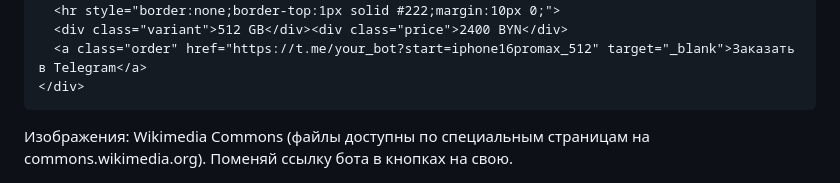
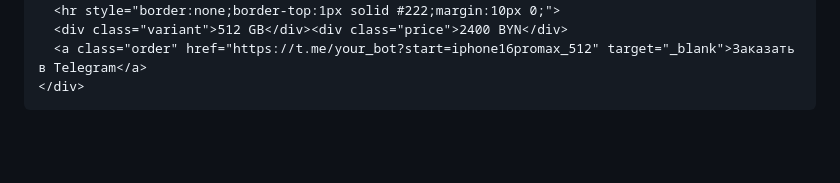
Before and after one commit to Vasia2352/catalog-iphone, a Markdown page: README.md, the part around the change. Rendered like a GitHub page; blank space fills up the shorter version.

```diff
--- a/README.md
+++ b/README.md
@@ -157,7 +157,6 @@
 
   </div>
 
-  <footer>Изображения: Wikimedia Commons (файлы доступны по специальным страницам на commons.wikimedia.org). Поменяй ссылку бота в кнопках на свою.</footer>
 </div>
 </body>
 </html>
```
